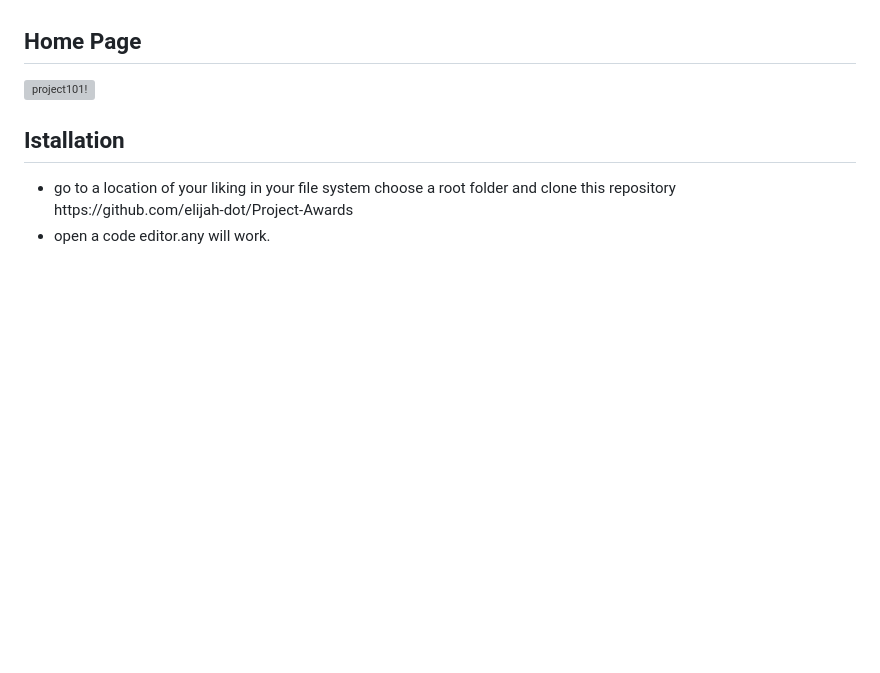
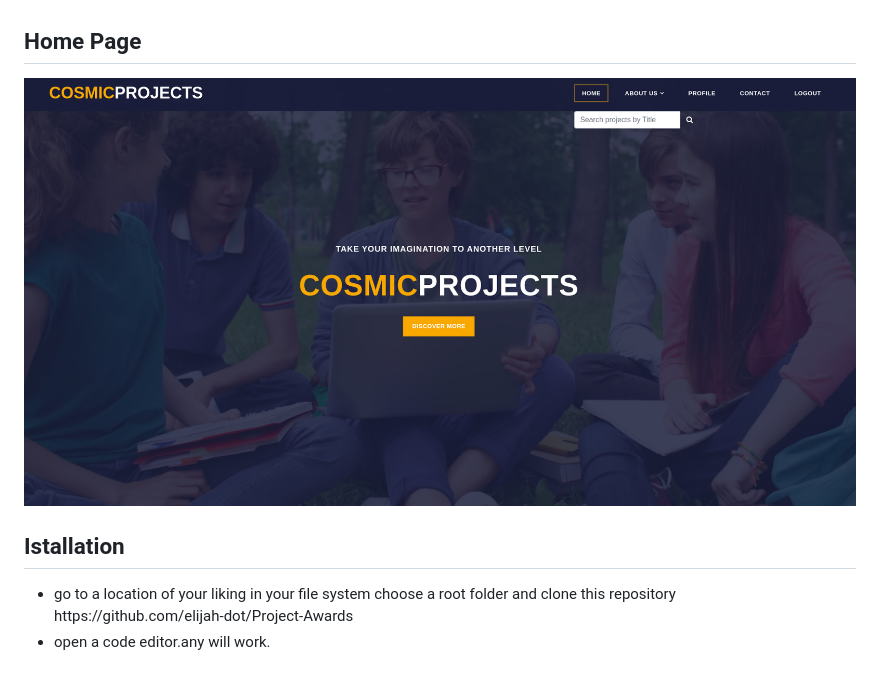
Before and after one commit to elijah-dot/Project-Awards, a Markdown page: README.md, the part around the change. Rendered like a GitHub page; pictures changed too: static/images/awward.png (added); blank space fills up the shorter version; grey boxes are pictures that could not be loaded.

Commit message:
readme:wrote my readme

```diff
--- a/README.md
+++ b/README.md
@@ -19,7 +19,7 @@
 
 ## Home Page
 
-![project101!](./static/screenshots/2022-06-06_11-50.png)
+![project101!](./static/images/awward.png)
 
 
 
```
